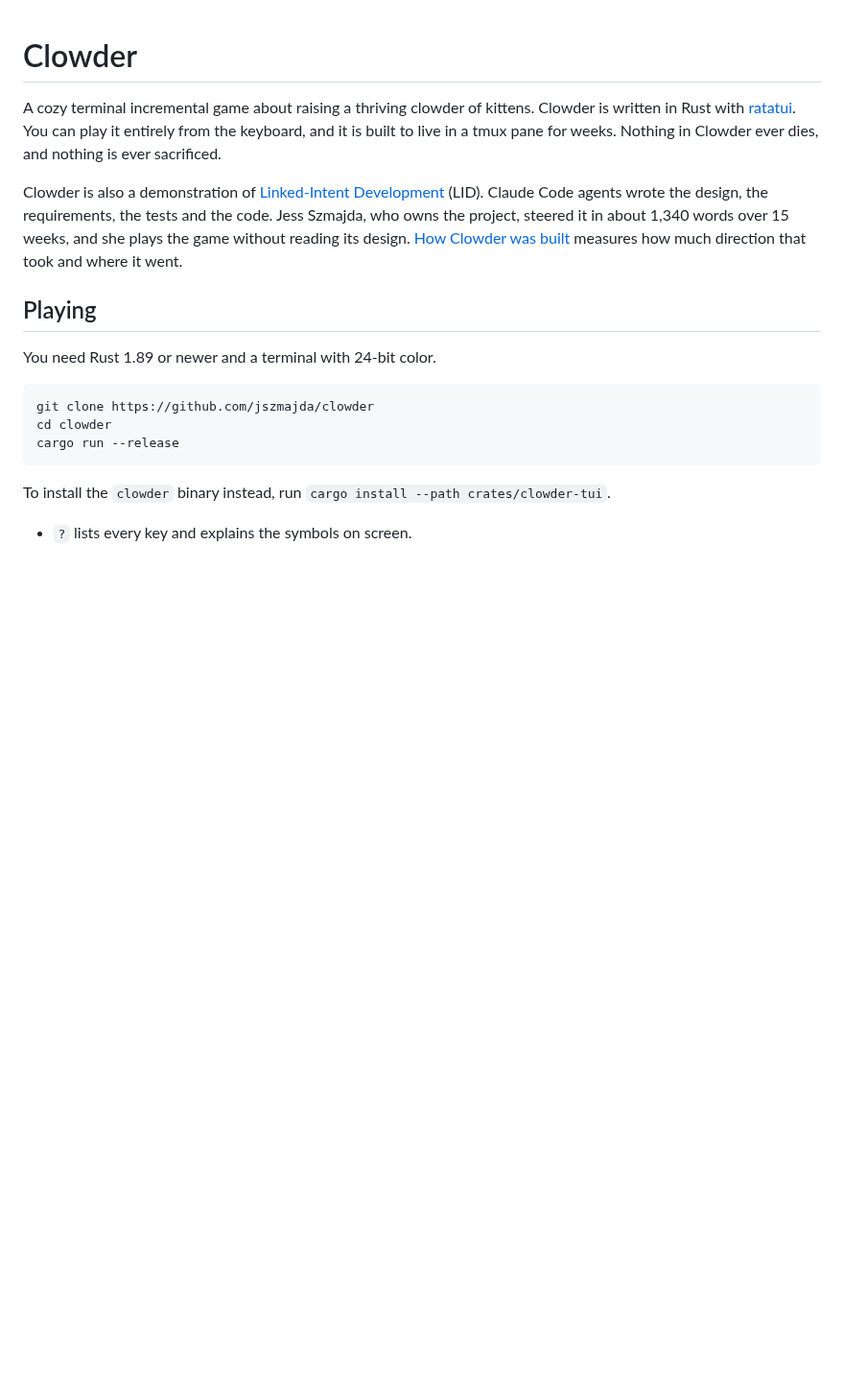
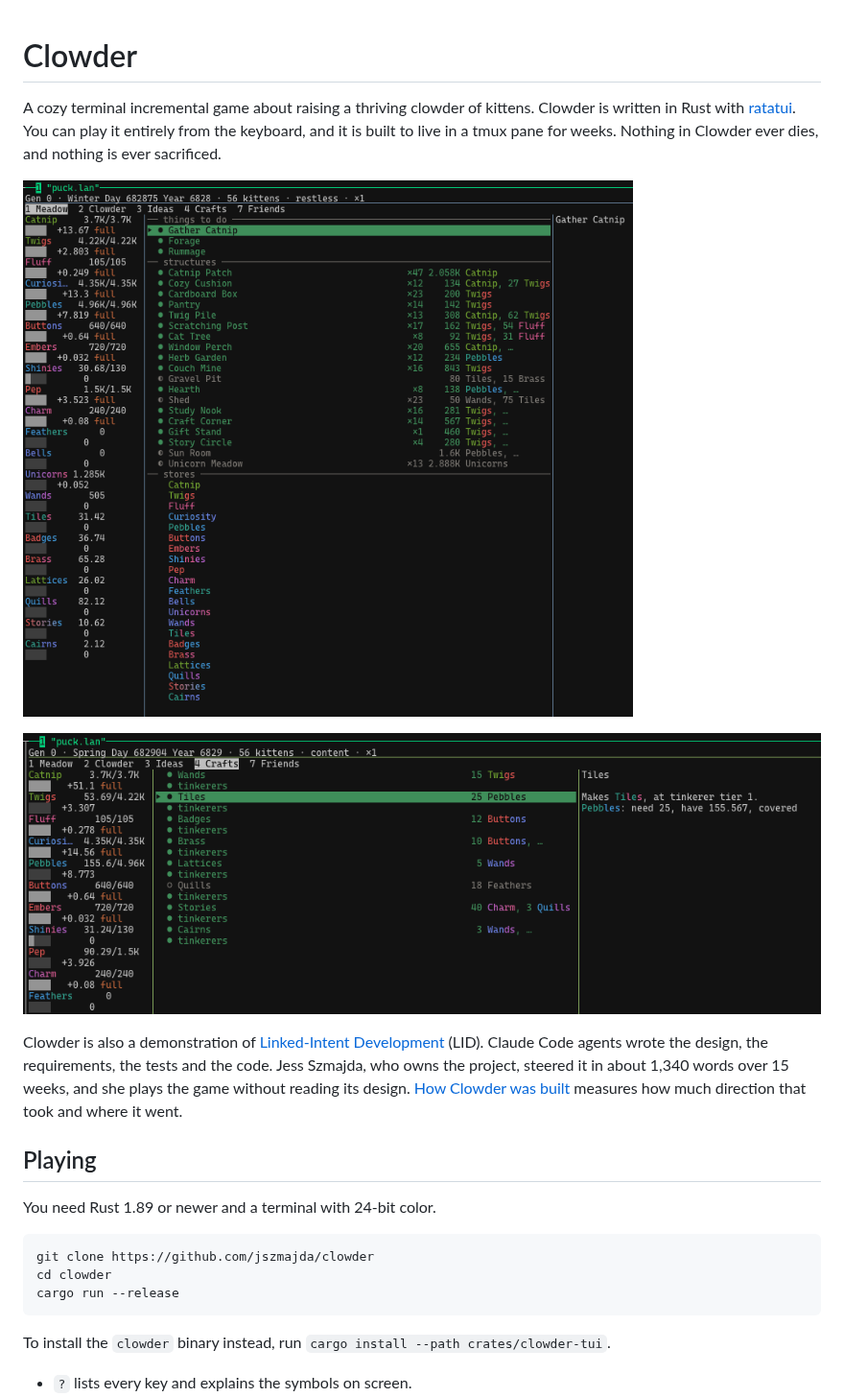
Before and after one commit to jszmajda/clowder, a Markdown page: README.md, the part around the change. Shown at 96% size. GitHub-like rendering; pictures changed too: docs/screenshots/clowder-1.png (added), docs/screenshots/clowder-2.png (added); blank space fills up the shorter version.

Commit message:
Show what Clowder looks like at the top of the README
Two screenshots of the game in a tmux pane, beneath the opening
paragraph.

Co-Authored-By: Claude Opus 5.5 <noreply@anthropic.com>

```diff
--- a/README.md
+++ b/README.md
@@ -1,6 +1,10 @@
 # Clowder
 
 A cozy terminal incremental game about raising a thriving clowder of kittens. Clowder is written in Rust with [ratatui](https://ratatui.rs). You can play it entirely from the keyboard, and it is built to live in a tmux pane for weeks. Nothing in Clowder ever dies, and nothing is ever sacrificed.
+
+![Clowder in a tmux pane: the stores down the left, a section's list of things to do and build in the middle, and the inspector on the right](docs/screenshots/clowder-1.png)
+
+![Clowder's inspector beside a list, stating exactly what the row under the cursor does and costs](docs/screenshots/clowder-2.png)
 
 Clowder is also a demonstration of [Linked-Intent Development](https://github.com/jszmajda/lid) (LID). Claude Code agents wrote the design, the requirements, the tests and the code. Jess Szmajda, who owns the project, steered it in about 1,340 words over 15 weeks, and she plays the game without reading its design. [How Clowder was built](docs/how-it-was-built.md) measures how much direction that took and where it went.
 
```
